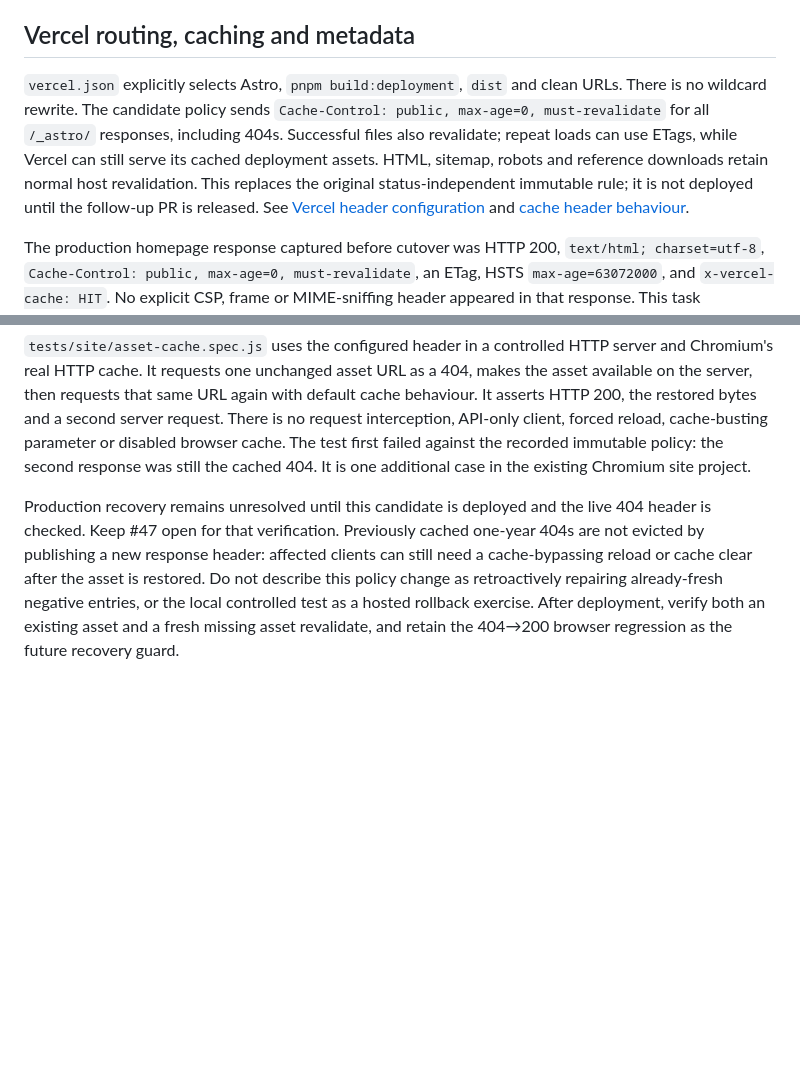
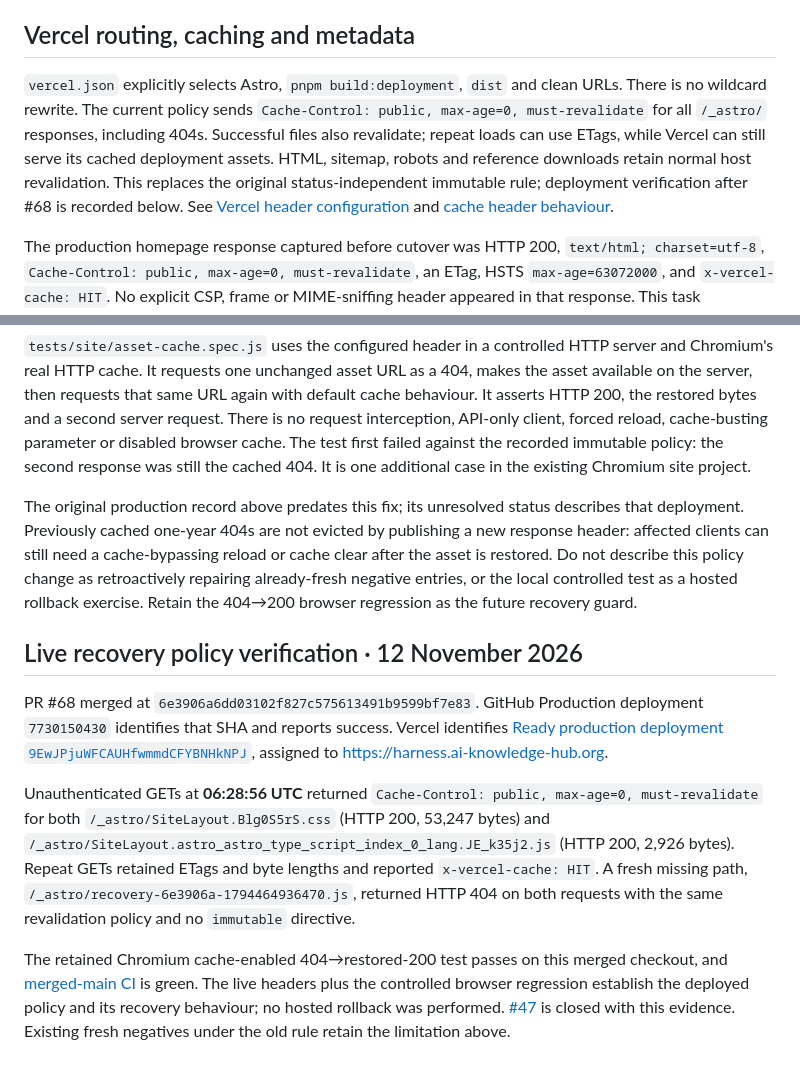
Before and after one commit to ai-knowledge-hub/ai-harness-lab, a Markdown page: docs/harness-astro-cutover.md, 2 parts joined by grey strips. Drawn GitHub-style; blank space fills up the shorter version.

```diff
--- a/docs/harness-astro-cutover.md
+++ b/docs/harness-astro-cutover.md
@@ -28,7 +28,7 @@ This resolves the previously deferred Astro AVIF version match and removes Tinyp
 
 ## Vercel routing, caching and metadata
 
-`vercel.json` explicitly selects Astro, `pnpm build:deployment`, `dist` and clean URLs. There is no wildcard rewrite. The candidate policy sends `Cache-Control: public, max-age=0, must-revalidate` for all `/_astro/` responses, including 404s. Successful files also revalidate; repeat loads can use ETags, while Vercel can still serve its cached deployment assets. HTML, sitemap, robots and reference downloads retain normal host revalidation. This replaces the original status-independent immutable rule; it is not deployed until the follow-up PR is released. See [Vercel header configuration](https://vercel.com/docs/project-configuration) and [cache header behaviour](https://vercel.com/docs/caching/cache-control-headers).
+`vercel.json` explicitly selects Astro, `pnpm build:deployment`, `dist` and clean URLs. There is no wildcard rewrite. The current policy sends `Cache-Control: public, max-age=0, must-revalidate` for all `/_astro/` responses, including 404s. Successful files also revalidate; repeat loads can use ETags, while Vercel can still serve its cached deployment assets. HTML, sitemap, robots and reference downloads retain normal host revalidation. This replaces the original status-independent immutable rule; deployment verification after #68 is recorded below. See [Vercel header configuration](https://vercel.com/docs/project-configuration) and [cache header behaviour](https://vercel.com/docs/caching/cache-control-headers).
 
 The production homepage response captured before cutover was HTTP 200, `text/html; charset=utf-8`, `Cache-Control: public, max-age=0, must-revalidate`, an ETag, HSTS `max-age=63072000`, and `x-vercel-cache: HIT`. No explicit CSP, frame or MIME-sniffing header appeared in that response. This task inventories that existing policy; a strict CSP needs a separate tested nonce/hash and analytics policy. No untested security-header bundle is imposed here.
 
@@ -83,4 +83,12 @@ PR #68 changes the unconditional Astro asset header to `public, max-age=0, must-
 
 `tests/site/asset-cache.spec.js` uses the configured header in a controlled HTTP server and Chromium's real HTTP cache. It requests one unchanged asset URL as a 404, makes the asset available on the server, then requests that same URL again with default cache behaviour. It asserts HTTP 200, the restored bytes and a second server request. There is no request interception, API-only client, forced reload, cache-busting parameter or disabled browser cache. The test first failed against the recorded immutable policy: the second response was still the cached 404. It is one additional case in the existing Chromium site project.
 
-Production recovery remains unresolved until this candidate is deployed and the live 404 header is checked. Keep #47 open for that verification. Previously cached one-year 404s are not evicted by publishing a new response header: affected clients can still need a cache-bypassing reload or cache clear after the asset is restored. Do not describe this policy change as retroactively repairing already-fresh negative entries, or the local controlled test as a hosted rollback exercise. After deployment, verify both an existing asset and a fresh missing asset revalidate, and retain the 404→200 browser regression as the future recovery guard.
+The original production record above predates this fix; its unresolved status describes that deployment. Previously cached one-year 404s are not evicted by publishing a new response header: affected clients can still need a cache-bypassing reload or cache clear after the asset is restored. Do not describe this policy change as retroactively repairing already-fresh negative entries, or the local controlled test as a hosted rollback exercise. Retain the 404→200 browser regression as the future recovery guard.
+
+## Live recovery policy verification · 12 November 2026
+
+PR #68 merged at `6e3906a6dd03102f827c575613491b9599bf7e83`. GitHub Production deployment `7730150430` identifies that SHA and reports success. Vercel identifies [Ready production deployment `9EwJPjuWFCAUHfwmmdCFYBNHkNPJ`](https://vercel.com/dessigs-projects/ai-harness-lab/9EwJPjuWFCAUHfwmmdCFYBNHkNPJ), assigned to https://harness.ai-knowledge-hub.org.
+
+Unauthenticated GETs at **06:28:56 UTC** returned `Cache-Control: public, max-age=0, must-revalidate` for both `/_astro/SiteLayout.Blg0S5rS.css` (HTTP 200, 53,247 bytes) and `/_astro/SiteLayout.astro_astro_type_script_index_0_lang.JE_k35j2.js` (HTTP 200, 2,926 bytes). Repeat GETs retained ETags and byte lengths and reported `x-vercel-cache: HIT`. A fresh missing path, `/_astro/recovery-6e3906a-1794464936470.js`, returned HTTP 404 on both requests with the same revalidation policy and no `immutable` directive.
+
+The retained Chromium cache-enabled 404→restored-200 test passes on this merged checkout, and [merged-main CI](https://github.com/ai-knowledge-hub/ai-harness-lab/actions/runs/43168221587) is green. The live headers plus the controlled browser regression establish the deployed policy and its recovery behaviour; no hosted rollback was performed. [#47](https://github.com/ai-knowledge-hub/ai-harness-lab/issues/47) is closed with this evidence. Existing fresh negatives under the old rule retain the limitation above.
```
Also changed, not shown: README.md (+2 -0 lines), docs/practitioner-system-ux-baseline.md (added, +132 -0 lines).
